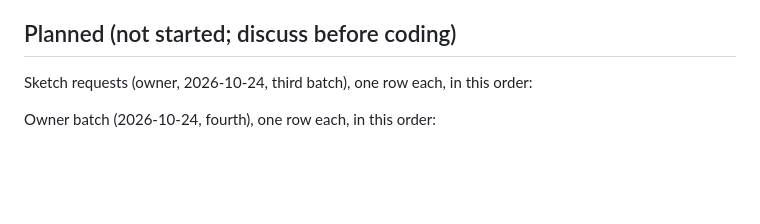
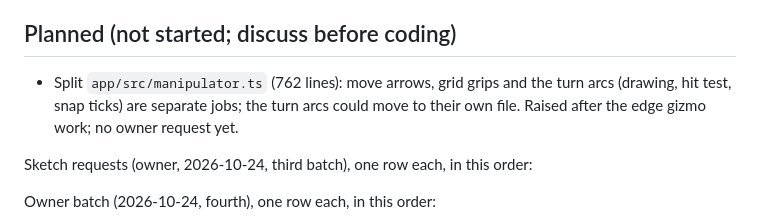
Before and after one commit to DesignWeaver3D/Pliable, a Markdown page: docs/progress.md, the part around the change. Drawn GitHub-style; blank space fills up the shorter version.

Commit message:
Note a possible split of the manipulator file

```diff
--- a/docs/progress.md
+++ b/docs/progress.md
@@ -7,6 +7,8 @@ New rows quote the owner's request in their own words, then list what it needs a
 State (2026-10-24): `dev` is many local commits ahead of `origin/dev`, nothing pushed. Run the tests first (`uv run pytest` in `core/`, `npm test`, `npx tsc --noEmit`, `npm run build` in `app/`). The owner's core on 8770 needs a restart (core files changed). Owner decisions in force: first alpha release deferred (no tag); sketch automatic constraints off by default; grid off by default; sketch geometry stays separate from the model (Finish sketch adds no faces); kept sketches persist (see `decisions-log.md`). Do not invent work; ask the owner for hand-test results or new requests.
 
 ## Planned (not started; discuss before coding)
+
+- Split `app/src/manipulator.ts` (762 lines): move arrows, grid grips and the turn arcs (drawing, hit test, snap ticks) are separate jobs; the turn arcs could move to their own file. Raised after the edge gizmo work; no owner request yet.
 
 Sketch requests (owner, 2026-10-24, third batch), one row each, in this order:
 
```
